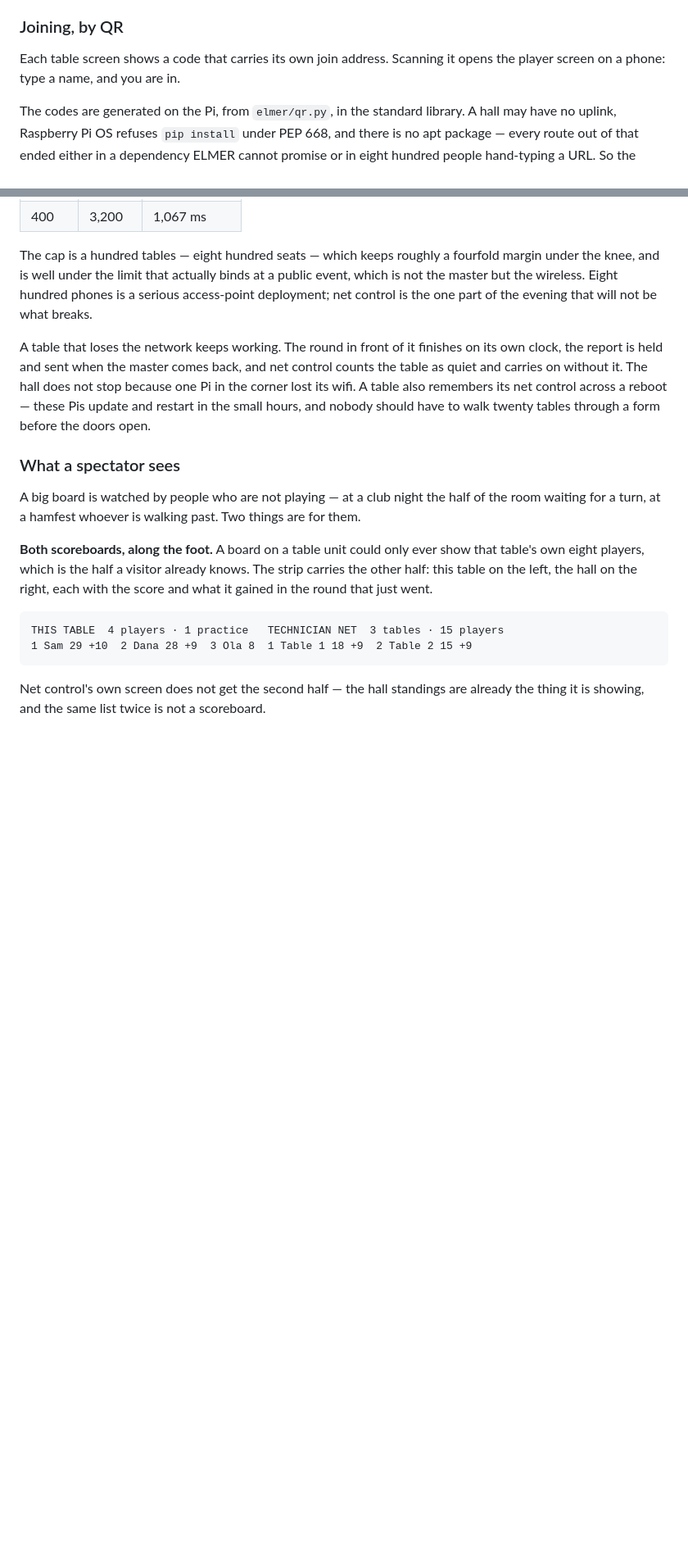
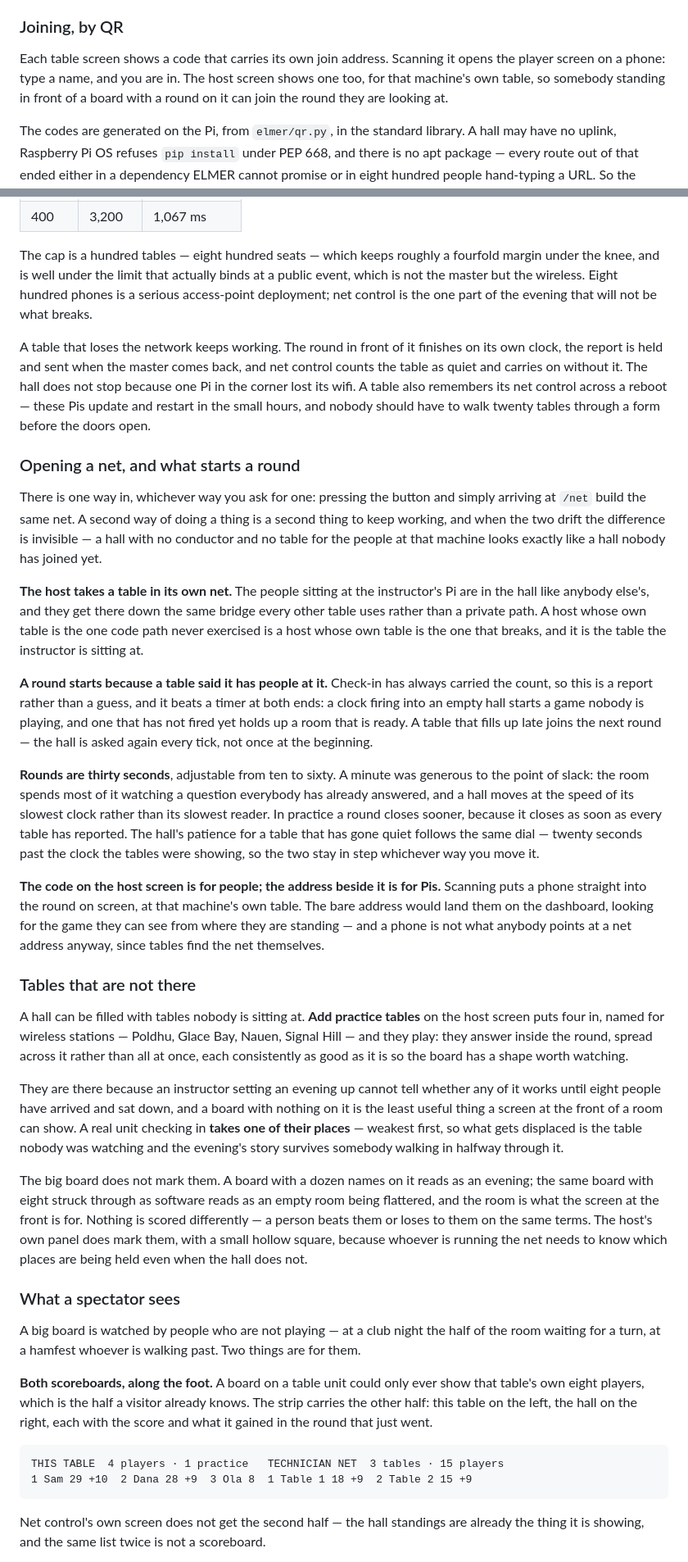
Before and after one commit to skpeterson2000/elmer, a Markdown page: README.md, 2 parts joined by grey strips. Shown at 82% size. Drawn GitHub-style; blank space fills up the shorter version.

Commit message:
Bring the README back in step with the hall
Four commits had gone in without it: the host taking a table in its own
net and conducting, the practice tables and their button, the code on
the host screen, and the shorter round.

One of them left the README saying the opposite of what the program
does.  "They are never disguised - every one is flagged as a bot the
whole way out to the screen" was true when it was written and stopped
being true when the marks came off the big board.  A README that
contradicts the screen is worse than one that is merely behind, because
somebody will trust it.

The flag does still travel the whole way out; what changed is what a
screen draws with it, and that is what it says now.

Also checked the numbers in the new prose against the code rather than
against memory - the round length, the range on both screens, the grace,
how many tables the button adds, and which of the station names are real.

Co-Authored-By: Claude Opus 5 <noreply@anthropic.com>

```diff
--- a/README.md
+++ b/README.md
@@ -1305,7 +1305,9 @@ implying otherwise.
 ### Joining, by QR
 
 Each table screen shows a code that carries its own join address. Scanning it
-opens the player screen on a phone: type a name, and you are in.
+opens the player screen on a phone: type a name, and you are in. The host
+screen shows one too, for that machine's own table, so somebody standing in
+front of a board with a round on it can join the round they are looking at.
 
 The codes are generated on the Pi, from `elmer/qr.py`, in the standard library.
 A hall may have no uplink, Raspberry Pi OS refuses `pip install` under PEP 668,
@@ -1376,6 +1388,66 @@ not stop because one Pi in the corner lost its wifi. A table also remembers its
 net control across a reboot — these Pis update and restart in the small hours,
 and nobody should have to walk twenty tables through a form before the doors
 open.
+
+### Opening a net, and what starts a round
+
+There is one way in, whichever way you ask for one: pressing the button and
+simply arriving at `/net` build the same net. A second way of doing a thing is
+a second thing to keep working, and when the two drift the difference is
+invisible — a hall with no conductor and no table for the people at that
+machine looks exactly like a hall nobody has joined yet.
+
+**The host takes a table in its own net.** The people sitting at the
+instructor's Pi are in the hall like anybody else's, and they get there down
+the same bridge every other table uses rather than a private path. A host whose
+own table is the one code path never exercised is a host whose own table is the
+one that breaks, and it is the table the instructor is sitting at.
+
+**A round starts because a table said it has people at it.** Check-in has
+always carried the count, so this is a report rather than a guess, and it beats
+a timer at both ends: a clock firing into an empty hall starts a game nobody is
+playing, and one that has not fired yet holds up a room that is ready. A table
+that fills up late joins the next round — the hall is asked again every tick,
+not once at the beginning.
+
+**Rounds are thirty seconds**, adjustable from ten to sixty. A minute was
+generous to the point of slack: the room spends most of it watching a question
+everybody has already answered, and a hall moves at the speed of its slowest
+clock rather than its slowest reader. In practice a round closes sooner,
+because it closes as soon as every table has reported. The hall's patience for
+a table that has gone quiet follows the same dial — twenty seconds past the
+clock the tables were showing, so the two stay in step whichever way you move
+it.
+
+**The code on the host screen is for people; the address beside it is for
+Pis.** Scanning puts a phone straight into the round on screen, at that
+machine's own table. The bare address would land them on the dashboard, looking
+for the game they can see from where they are standing — and a phone is not
+what anybody points at a net address anyway, since tables find the net
+themselves.
+
+### Tables that are not there
+
+A hall can be filled with tables nobody is sitting at. **Add practice tables**
+on the host screen puts four in, named for wireless stations — Poldhu, Glace
+Bay, Nauen, Signal Hill — and they play: they answer inside the round, spread
+across it rather than all at once, each consistently as good as it is so the
+board has a shape worth watching.
+
+They are there because an instructor setting an evening up cannot tell whether
+any of it works until eight people have arrived and sat down, and a board with
+nothing on it is the least useful thing a screen at the front of a room can
+show. A real unit checking in **takes one of their places** — weakest first, so
+what gets displaced is the table nobody was watching and the evening's story
+survives somebody walking in halfway through it.
+
+The big board does not mark them. A board with a dozen names on it reads as an
+evening; the same board with eight struck through as software reads as an empty
+room being flattered, and the room is what the screen at the front is for.
+Nothing is scored differently — a person beats them or loses to them on the
+same terms. The host's own panel does mark them, with a small hollow square,
+because whoever is running the net needs to know which places are being held
+even when the hall does not.
 
 ### What a spectator sees
 
```
Also changed, not shown: other parts of README.md (+13 -3 lines).
